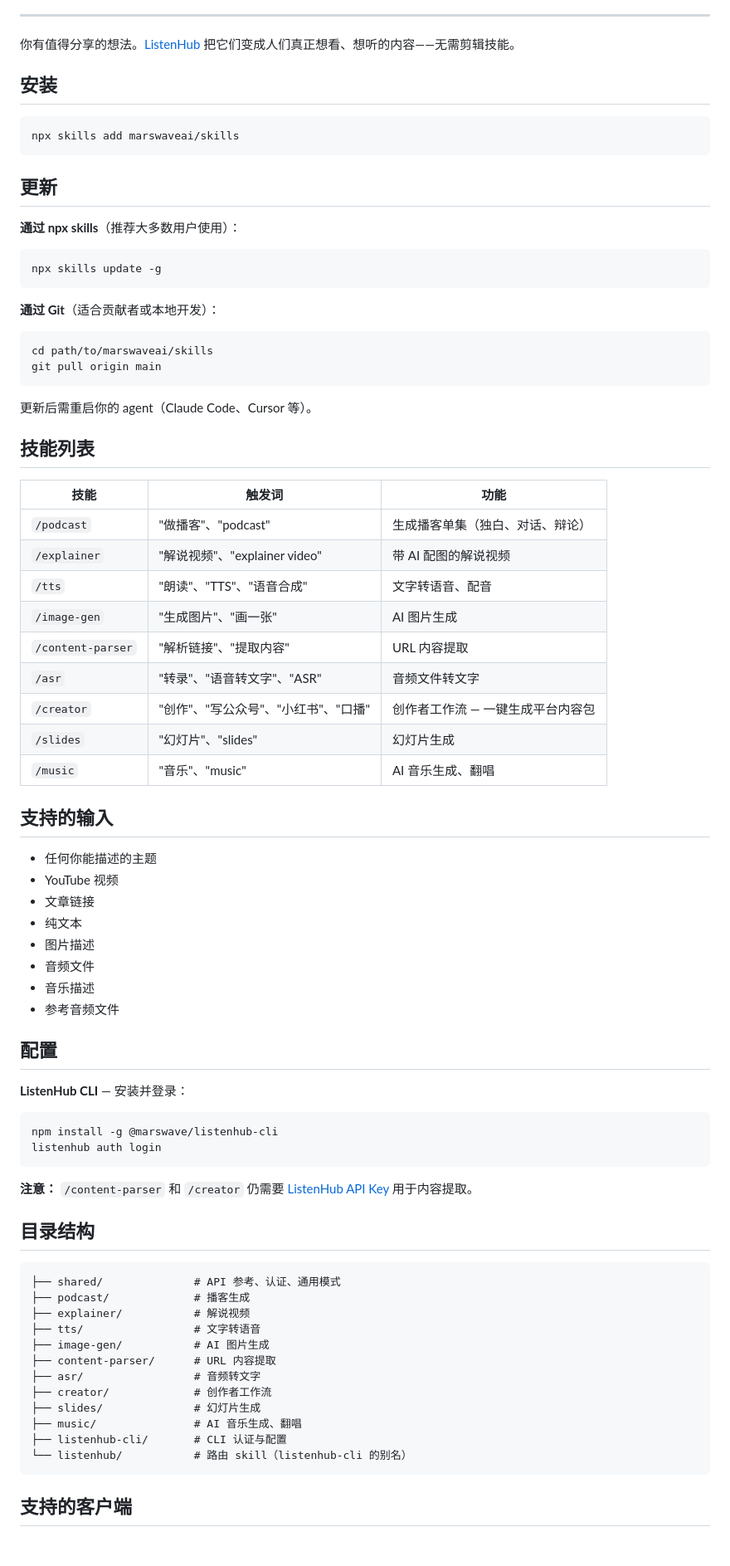
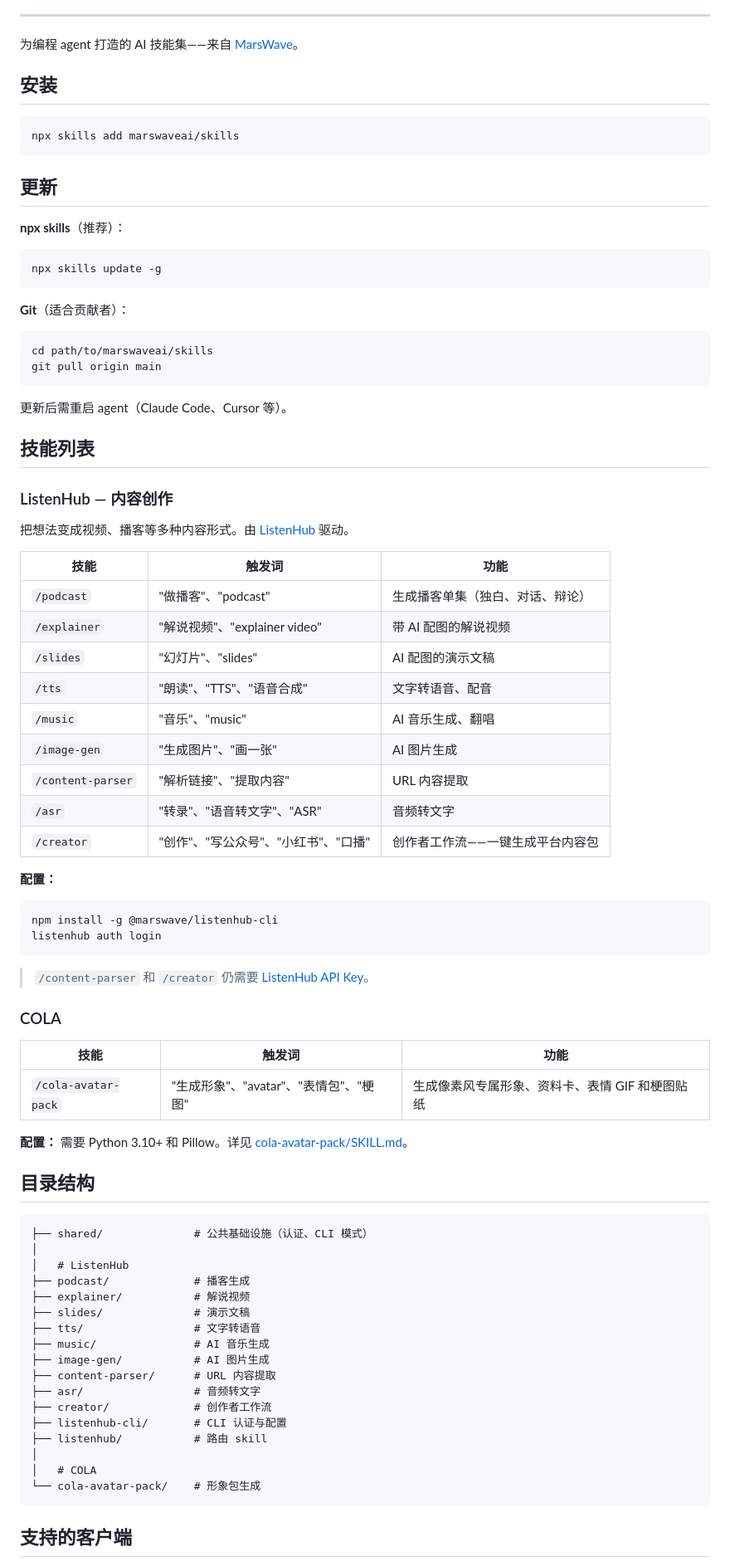
Before and after one commit to marswaveai/skills, a Markdown page: README.zh.md, the part around one of its changes. Shown at 83% size. GitHub-like rendering; blank space fills up the shorter version.

Commit message:
docs: rebrand README as MarsWave Skills with product grouping
- Badge: Made by ListenHub → Made by MarsWave
- Remove ListenHub-specific tagline and Twitter link
- Organize skills table by product (ListenHub / COLA)
- Move setup instructions under each product group
- Remove ListenHub-specific "Supported Inputs" section
- Update directory structure with product grouping

````diff
--- a/README.zh.md
+++ b/README.zh.md
@@ -15,7 +10,7 @@
 
 ---
 
-你有值得分享的想法。[ListenHub](https://listenhub.ai) 把它们变成人们真正想看、想听的内容——无需剪辑技能。
+为编程 agent 打造的 AI 技能集——来自 [MarsWave](https://github.com/marswaveai)。
 
 ## 安装
 
@@ -25,72 +20,76 @@ npx skills add marswaveai/skills
 
 ## 更新
 
-**通过 npx skills**（推荐大多数用户使用）：
+**npx skills**（推荐）：
 
 ```bash
 npx skills update -g
 ```
 
-**通过 Git**（适合贡献者或本地开发）：
+**Git**（适合贡献者）：
 
 ```bash
 cd path/to/marswaveai/skills
 git pull origin main
 ```
 
-更新后需重启你的 agent（Claude Code、Cursor 等）。
+更新后需重启 agent（Claude Code、Cursor 等）。
 
 ## 技能列表
+
+### ListenHub — 内容创作
+
+把想法变成视频、播客等多种内容形式。由 [ListenHub](https://listenhub.ai) 驱动。
 
 | 技能 | 触发词 | 功能 |
 |------|--------|------|
 | `/podcast` | "做播客"、"podcast" | 生成播客单集（独白、对话、辩论） |
 | `/explainer` | "解说视频"、"explainer video" | 带 AI 配图的解说视频 |
+| `/slides` | "幻灯片"、"slides" | AI 配图的演示文稿 |
 | `/tts` | "朗读"、"TTS"、"语音合成" | 文字转语音、配音 |
+| `/music` | "音乐"、"music" | AI 音乐生成、翻唱 |
 | `/image-gen` | "生成图片"、"画一张" | AI 图片生成 |
 | `/content-parser` | "解析链接"、"提取内容" | URL 内容提取 |
-| `/asr` | "转录"、"语音转文字"、"ASR" | 音频文件转文字 |
-| `/creator` | "创作"、"写公众号"、"小红书"、"口播" | 创作者工作流 — 一键生成平台内容包 |
-| `/slides` | "幻灯片"、"slides" | 幻灯片生成 |
-| `/music` | "音乐"、"music" | AI 音乐生成、翻唱 |
+| `/asr` | "转录"、"语音转文字"、"ASR" | 音频转文字 |
+| `/creator` | "创作"、"写公众号"、"小红书"、"口播" | 创作者工作流——一键生成平台内容包 |
 
-## 支持的输入
-
-- 任何你能描述的主题
-- YouTube 视频
-- 文章链接
-- 纯文本
-- 图片描述
-- 音频文件
-- 音乐描述
-- 参考音频文件
-
-## 配置
-
-**ListenHub CLI** — 安装并登录：
+**配置：**
 
 ```bash
 npm install -g @marswave/listenhub-cli
 listenhub auth login
 ```
 
-**注意：** `/content-parser` 和 `/creator` 仍需要 [ListenHub API Key](https://listenhub.ai/zh/settings/api-keys) 用于内容提取。
+> `/content-parser` 和 `/creator` 仍需要 [ListenHub API Key](https://listenhub.ai/zh/settings/api-keys)。
+
+### COLA
+
+| 技能 | 触发词 | 功能 |
+|------|--------|------|
+| `/cola-avatar-pack` | "生成形象"、"avatar"、"表情包"、"梗图" | 生成像素风专属形象、资料卡、表情 GIF 和梗图贴纸 |
+
+**配置：** 需要 Python 3.10+ 和 Pillow。详见 [cola-avatar-pack/SKILL.md](cola-avatar-pack/SKILL.md)。
 
 ## 目录结构
 
 ```
-├── shared/              # API 参考、认证、通用模式
+├── shared/              # 公共基础设施（认证、CLI 模式）
+│
+│   # ListenHub
 ├── podcast/             # 播客生成
 ├── explainer/           # 解说视频
+├── slides/              # 演示文稿
 ├── tts/                 # 文字转语音
+├── music/               # AI 音乐生成
 ├── image-gen/           # AI 图片生成
 ├── content-parser/      # URL 内容提取
 ├── asr/                 # 音频转文字
 ├── creator/             # 创作者工作流
-├── slides/              # 幻灯片生成
-├── music/               # AI 音乐生成、翻唱
 ├── listenhub-cli/       # CLI 认证与配置
-└── listenhub/           # 路由 skill（listenhub-cli 的别名）
+├── listenhub/           # 路由 skill
+│
+│   # COLA
+└── cola-avatar-pack/    # 形象包生成
 ```
 
 ## 支持的客户端
````
Also changed, not shown: other parts of README.zh.md (+2 -7 lines), 1 other file.
